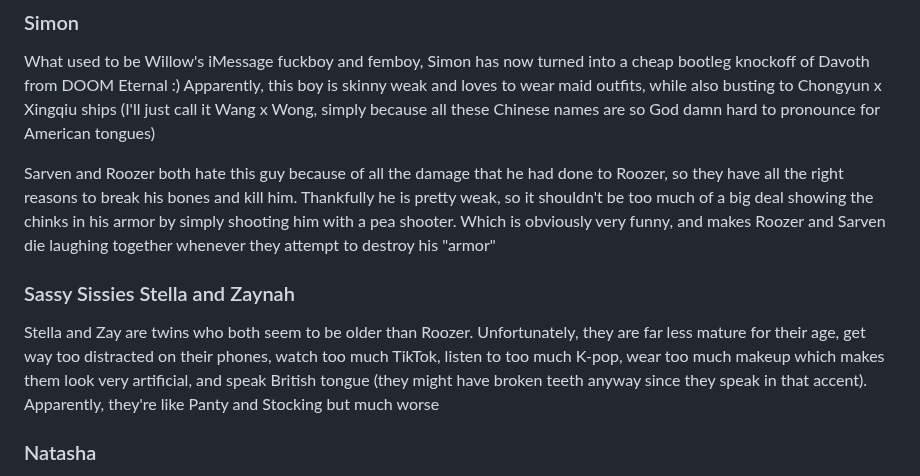
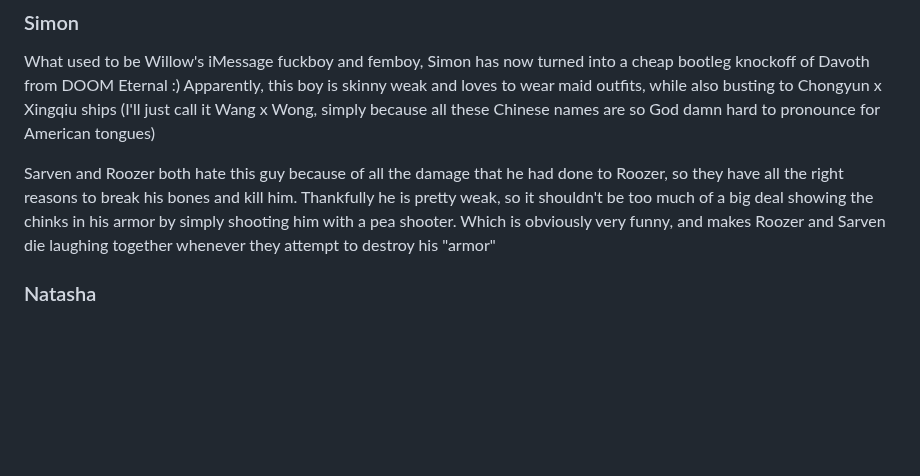
Before and after one commit to RoozerXC/RoozerXC, a Markdown page: HateIsPeace/Design.md, the part around the change. Drawn GitHub-style; blank space fills up the shorter version.

Commit message:
Update Design.md
scrapped lol

```diff
--- a/HateIsPeace/Design.md
+++ b/HateIsPeace/Design.md
@@ -17,9 +17,6 @@ Alice is a weapons merchant and runs a store in the town, where she can be used
 What used to be Willow's iMessage fuckboy and femboy, Simon has now turned into a cheap bootleg knockoff of Davoth from DOOM Eternal :) Apparently, this boy is skinny weak and loves to wear maid outfits, while also busting to Chongyun x Xingqiu ships (I'll just call it Wang x Wong, simply because all these Chinese names are so God damn hard to pronounce for American tongues)
 
 Sarven and Roozer both hate this guy because of all the damage that he had done to Roozer, so they have all the right reasons to break his bones and kill him. Thankfully he is pretty weak, so it shouldn't be too much of a big deal showing the chinks in his armor by simply shooting him with a pea shooter. Which is obviously very funny, and makes Roozer and Sarven die laughing together whenever they attempt to destroy his "armor"
-
-### Sassy Sissies Stella and Zaynah
-Stella and Zay are twins who both seem to be older than Roozer. Unfortunately, they are far less mature for their age, get way too distracted on their phones, watch too much TikTok, listen to too much K-pop, wear too much makeup which makes them look very artificial, and speak British tongue (they might have broken teeth anyway since they speak in that accent). Apparently, they're like Panty and Stocking but much worse
 
 ### Natasha
 Obviously I don't have a better description for this bitch, so I guess I'll say that she's the type of person that would fit more in a psych ward than spending her life walking around in Mexico all for nothing. Oh, and she gets mentally insane over small shit and then blames it on someone else, when she clearly DID something herself. Like, I guess back in 2021 she used to make threats about killing herself after Roozer accidentally interrupted Willow... THE ABSOLUTELY FUNNY THING IS THAT IT WAS JUST A SMALL THING. AND SHE LITERALLY OVERREACTED TO SOMETHING THIS SMALL, SMALLER LIKE A DAMN STRAND OF HAIR 🤣 god I can't stand Generation Z people anymore after saying that
```
